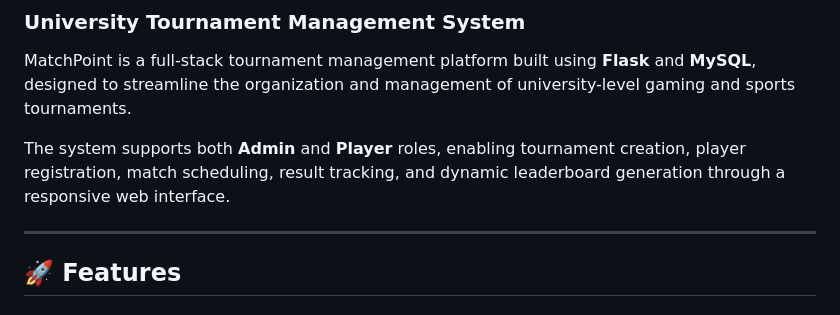
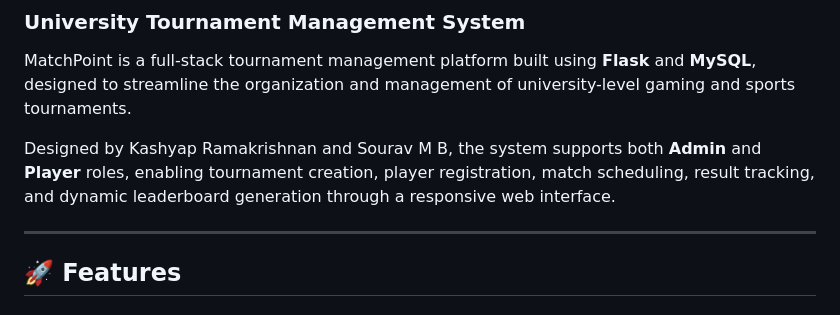
Before and after one commit to kashyapramakrishnan/matchpoint, a Markdown page: README.md, the part around the change. Rendered like a GitHub page.

Commit message:
Update README.md
Added authorship information to the project description.

```diff
--- a/README.md
+++ b/README.md
@@ -4,7 +4,7 @@
 
 MatchPoint is a full-stack tournament management platform built using **Flask** and **MySQL**, designed to streamline the organization and management of university-level gaming and sports tournaments.
 
-The system supports both **Admin** and **Player** roles, enabling tournament creation, player registration, match scheduling, result tracking, and dynamic leaderboard generation through a responsive web interface.
+Designed by Kashyap Ramakrishnan and Sourav M B, the system supports both **Admin** and **Player** roles, enabling tournament creation, player registration, match scheduling, result tracking, and dynamic leaderboard generation through a responsive web interface.
 
 ---
 
```
